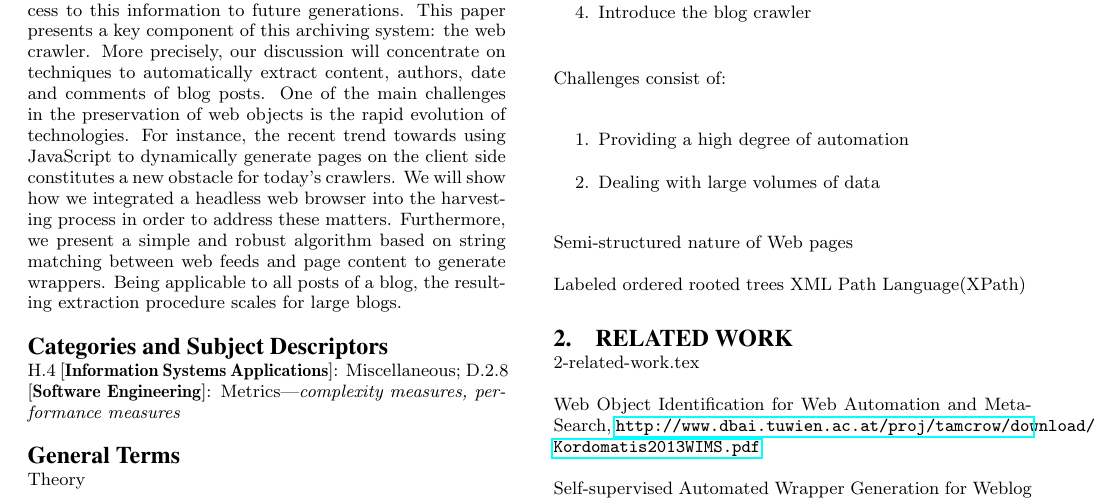
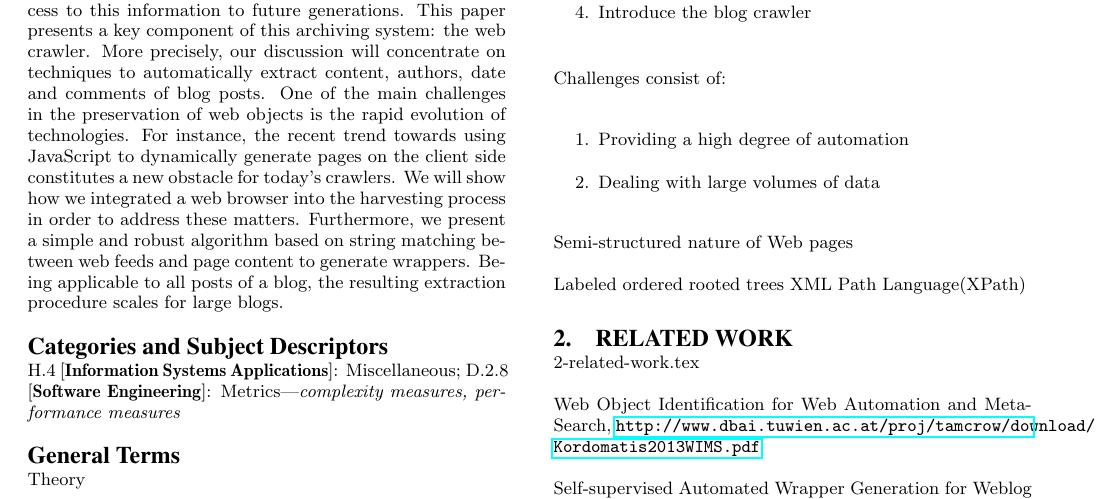
Before and after one commit to OlivierBlanvillain/blogforever-crawler-publication, a LaTeX paper (tex/main.tex, which reads tex/0-abstract.tex): part of page 1 of 2, cut so that both start at the same text. Compiled offline with pdfLaTeX.

Commit message:
Update 0-abstract.tex

```diff
--- a/tex/0-abstract.tex
+++ b/tex/0-abstract.tex
@@ -7,7 +7,7 @@ extract content, authors, date and comments of blog posts. One of the main
 challenges in the preservation of web objects is the rapid evolution of
 technologies. For instance, the recent trend towards using JavaScript to
 dynamically generate pages on the client side constitutes a new obstacle for
-today's crawlers. We will show how we integrated a headless web browser into the
+today's crawlers. We will show how we integrated a web browser into the
 harvesting process in order to address these matters. Furthermore, we present a
 simple and robust algorithm based on string matching between web feeds and page
 content to generate wrappers. Being applicable to all posts of a blog, the
```
